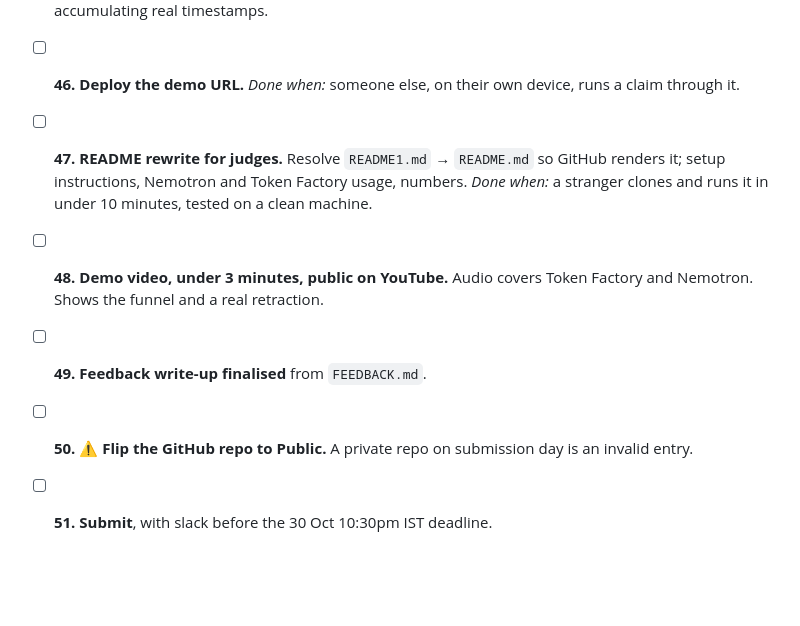
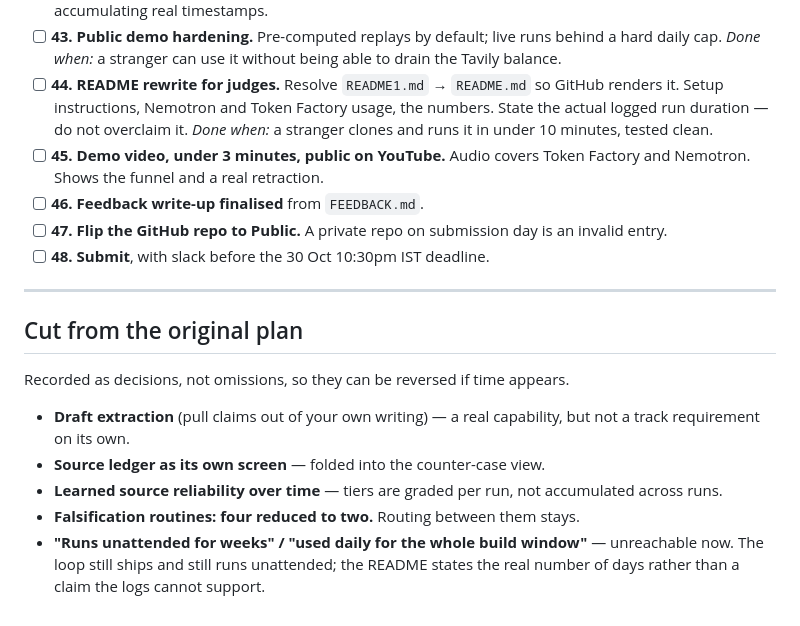
Before and after one commit to agent-twilight/falsifier, a Markdown page: STEPS.md, the part around one of its changes. GitHub-like rendering; blank space fills up the shorter version.

```diff
--- a/STEPS.md
+++ b/STEPS.md
@@ -151,12 +162,30 @@ Deliberate build items. These will not emerge from the pipeline on their own.
   *Done when:* the register holds real claims accumulating real timestamps.
-- [ ] **46. Deploy the demo URL.**
-  *Done when:* someone else, on their own device, runs a claim through it.
-- [ ] **47. README rewrite for judges.** Resolve `README1.md` → `README.md` so
-  GitHub renders it; setup instructions, Nemotron and Token Factory usage, numbers.
-  *Done when:* a stranger clones and runs it in under 10 minutes, tested on a clean machine.
-- [ ] **48. Demo video, under 3 minutes, public on YouTube.** Audio covers
+- [ ] **43. Public demo hardening.** Pre-computed replays by default; live runs
+  behind a hard daily cap.
+  *Done when:* a stranger can use it without being able to drain the Tavily balance.
+- [ ] **44. README rewrite for judges.** Resolve `README1.md` → `README.md` so
+  GitHub renders it. Setup instructions, Nemotron and Token Factory usage, the
+  numbers. State the actual logged run duration — do not overclaim it.
+  *Done when:* a stranger clones and runs it in under 10 minutes, tested clean.
+- [ ] **45. Demo video, under 3 minutes, public on YouTube.** Audio covers
   Token Factory and Nemotron. Shows the funnel and a real retraction.
-- [ ] **49. Feedback write-up finalised** from `FEEDBACK.md`.
-- [ ] **50. ⚠️ Flip the GitHub repo to Public.** A private repo on submission
-  day is an invalid entry.
-- [ ] **51. Submit**, with slack before the 30 Oct 10:30pm IST deadline.
+- [ ] **46. Feedback write-up finalised** from `FEEDBACK.md`.
+- [ ] **47. Flip the GitHub repo to Public.** A private repo on submission day
+  is an invalid entry.
+- [ ] **48. Submit**, with slack before the 30 Oct 10:30pm IST deadline.
+
+---
+
+## Cut from the original plan
+
+Recorded as decisions, not omissions, so they can be reversed if time appears.
+
+- **Draft extraction** (pull claims out of your own writing) — a real
+  capability, but not a track requirement on its own.
+- **Source ledger as its own screen** — folded into the counter-case view.
+- **Learned source reliability over time** — tiers are graded per run, not
+  accumulated across runs.
+- **Falsification routines: four reduced to two.** Routing between them stays.
+- **"Runs unattended for weeks" / "used daily for the whole build window"** —
+  unreachable now. The loop still ships and still runs unattended; the README
+  states the real number of days rather than a claim the logs cannot support.
```
Also changed, not shown: other parts of STEPS.md (+93 -82 lines), CLAUDE.md (+29 -7 lines).
